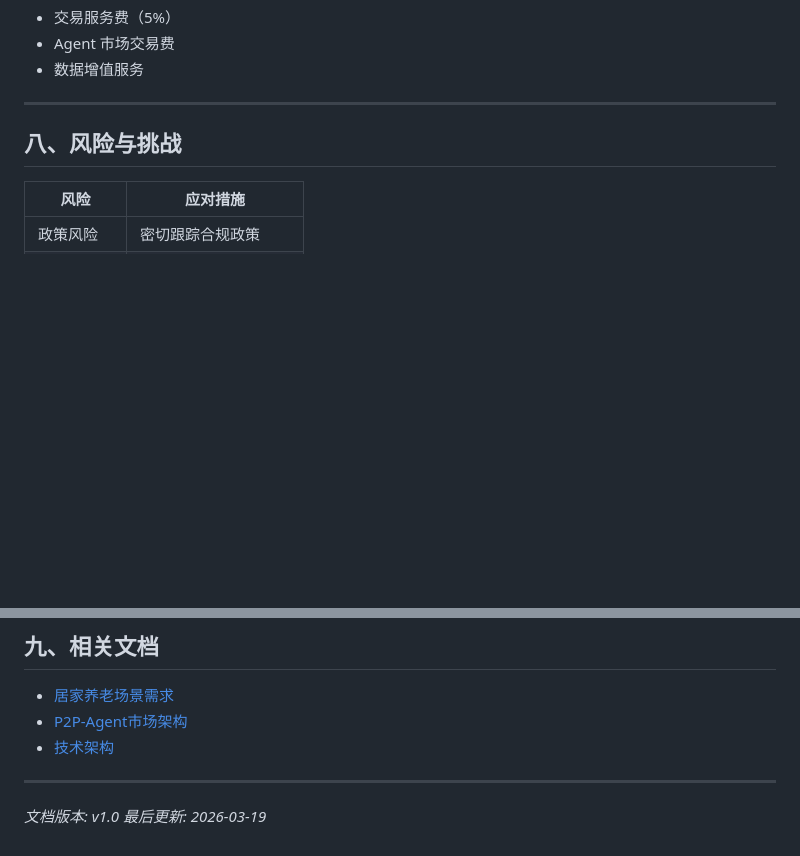
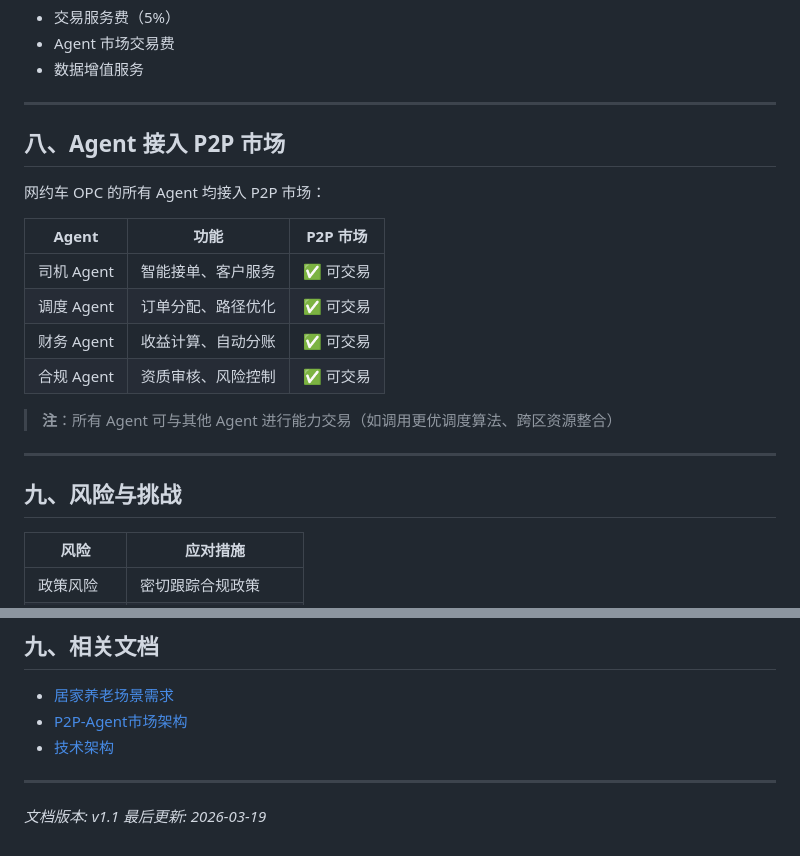
Before and after one commit to gthneo/geniusclaw-os, a Markdown page: 16-网约车司机OPC场景.md, 2 parts joined by grey strips. Drawn GitHub-style; blank space fills up the shorter version.

Commit message:
Add P2P market integration for 网约车OPC Agents

```diff
--- a/16-网约车司机OPC场景.md
+++ b/16-网约车司机OPC场景.md
@@ -230,7 +230,22 @@ OPC 模式：
 
 ---
 
-## 八、风险与挑战
+## 八、Agent 接入 P2P 市场
+
+网约车 OPC 的所有 Agent 均接入 P2P 市场：
+
+| Agent | 功能 | P2P 市场 |
+|-------|------|----------|
+| 司机 Agent | 智能接单、客户服务 | ✅ 可交易 |
+| 调度 Agent | 订单分配、路径优化 | ✅ 可交易 |
+| 财务 Agent | 收益计算、自动分账 | ✅ 可交易 |
+| 合规 Agent | 资质审核、风险控制 | ✅ 可交易 |
+
+> **注**：所有 Agent 可与其他 Agent 进行能力交易（如调用更优调度算法、跨区资源整合）
+
+---
+
+## 九、风险与挑战
 
 | 风险 | 应对措施 |
 |------|----------|
@@ -249,5 +264,5 @@ OPC 模式：
 
 ---
 
-*文档版本: v1.0*
+*文档版本: v1.1*
 *最后更新: 2026-03-19*
```
Also changed, not shown: 00-场景应用大全.md (+8 -6 lines).
